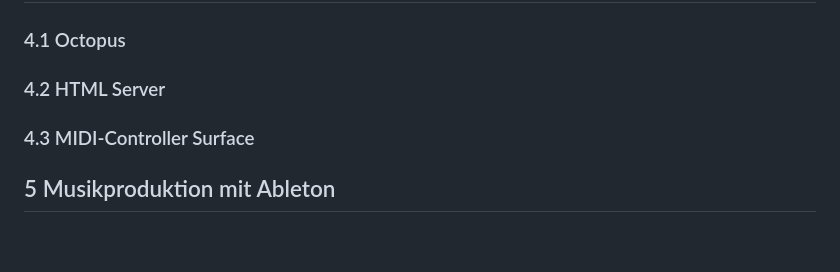
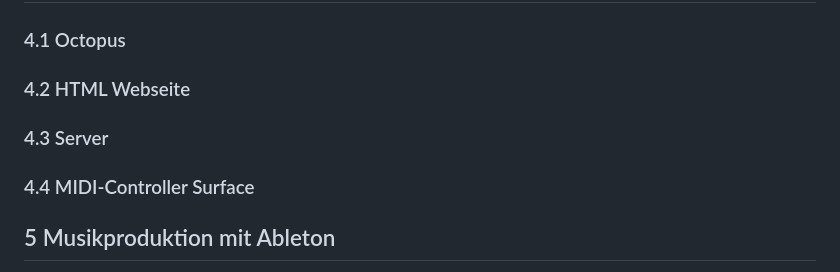
Before and after one commit to KroeningJ/MIDI-Controller, a Markdown page: README.md, the part around the change. Drawn GitHub-style; blank space fills up the shorter version.

```diff
--- a/README.md
+++ b/README.md
@@ -85,11 +85,11 @@ Dieses Programm wird benötigt, um einen virtuellen MIDI-Port zu erstellen, der
 
 ### 4.1 Octopus
 
-### 4.2 HTML Server
+### 4.2 HTML Webseite
 
-### 4.3 MIDI-Controller Surface
+### 4.3 Server
 
-
+### 4.4 MIDI-Controller Surface
 
 
 
```
